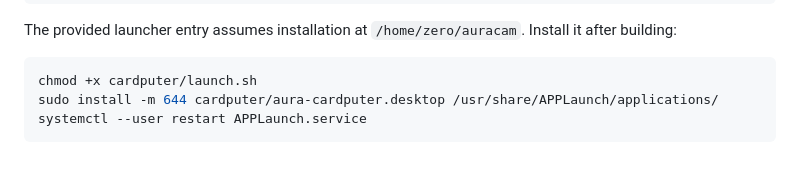
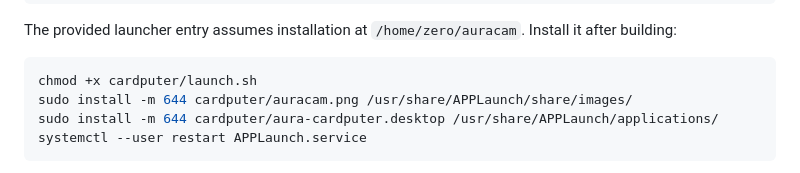
Before and after one commit to jrdntnnr/AuraCam, a Markdown page: cardputer/README.md, the part around the change. GitHub-like rendering.

````diff
--- a/cardputer/README.md
+++ b/cardputer/README.md
@@ -49,6 +49,7 @@ Install it after building:
 
 ```sh
 chmod +x cardputer/launch.sh
+sudo install -m 644 cardputer/auracam.png /usr/share/APPLaunch/share/images/
 sudo install -m 644 cardputer/aura-cardputer.desktop /usr/share/APPLaunch/applications/
 systemctl --user restart APPLaunch.service
 ```
````
Also changed, not shown: cardputer/auracam.png (added), 2 other files.
